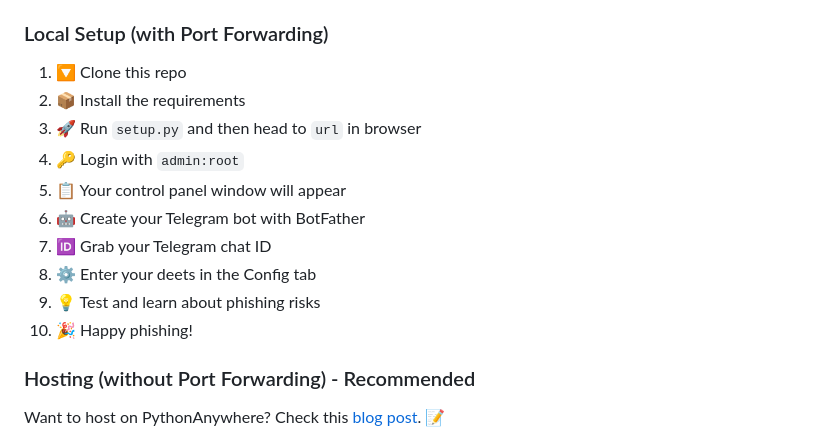
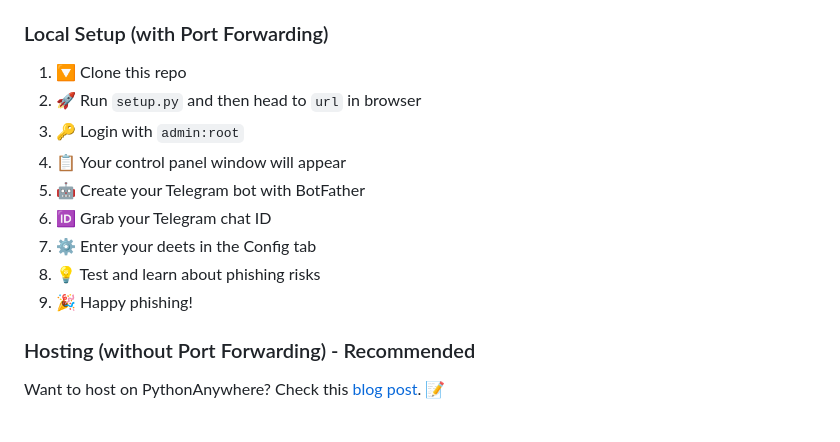
Before and after one commit to siddhant385/flask-phishing, a Markdown page: Readme.md, the part around the change. Drawn GitHub-style.

```diff
--- a/Readme.md
+++ b/Readme.md
@@ -57,15 +57,14 @@ Here's the plan, folks! 📝
 
 ### Local Setup (with Port Forwarding)
 1. 🔽 Clone this repo
-2. 📦 Install the requirements
-3. 🚀 Run `setup.py` and then head to `url` in browser
-4. 🔑 Login with `admin:root`
-5. 📋 Your control panel window will appear
-6. 🤖 Create your Telegram bot with BotFather
-7. 🆔 Grab your Telegram chat ID
-8. ⚙️ Enter your deets in the Config tab
-9. 💡 Test and learn about phishing risks
-10. 🎉 Happy phishing!
+2. 🚀 Run `setup.py` and then head to `url` in browser
+3. 🔑 Login with `admin:root`
+4. 📋 Your control panel window will appear
+5. 🤖 Create your Telegram bot with BotFather
+6. 🆔 Grab your Telegram chat ID
+7. ⚙️ Enter your deets in the Config tab
+8. 💡 Test and learn about phishing risks
+9. 🎉 Happy phishing!
 
 ### Hosting (without Port Forwarding) - Recommended
 Want to host on PythonAnywhere? Check this [blog post](https://siddhant385.github.io/blog/p/flask-phishing/). 📝
```
